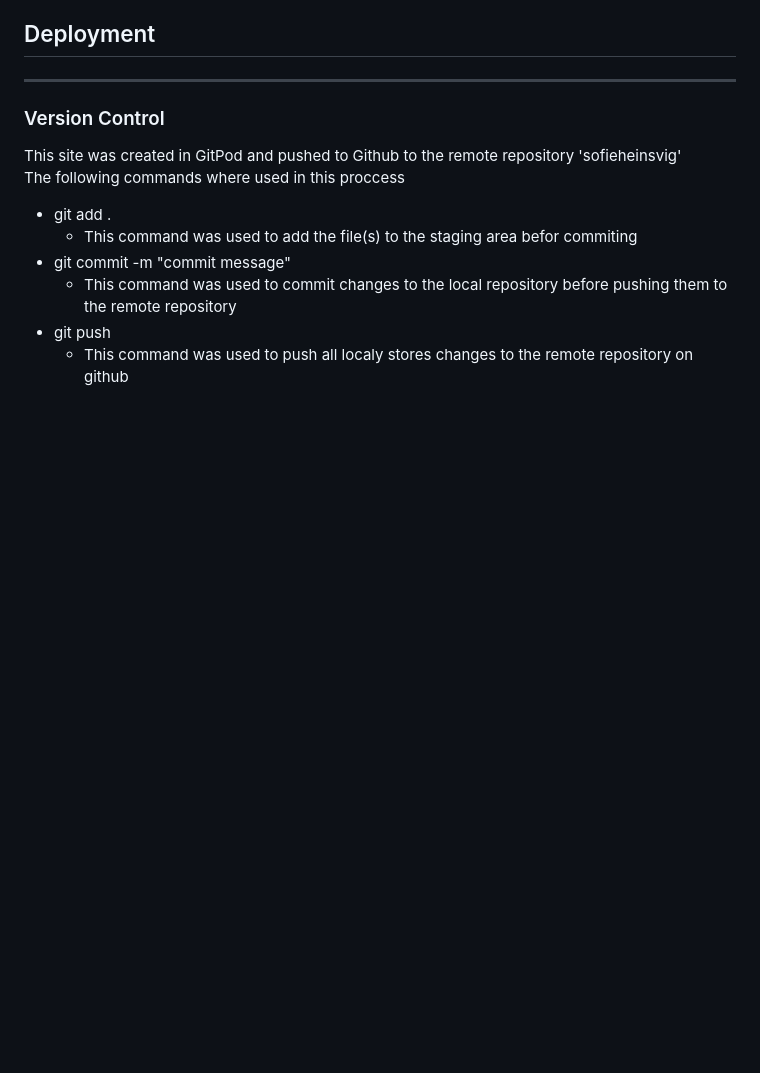
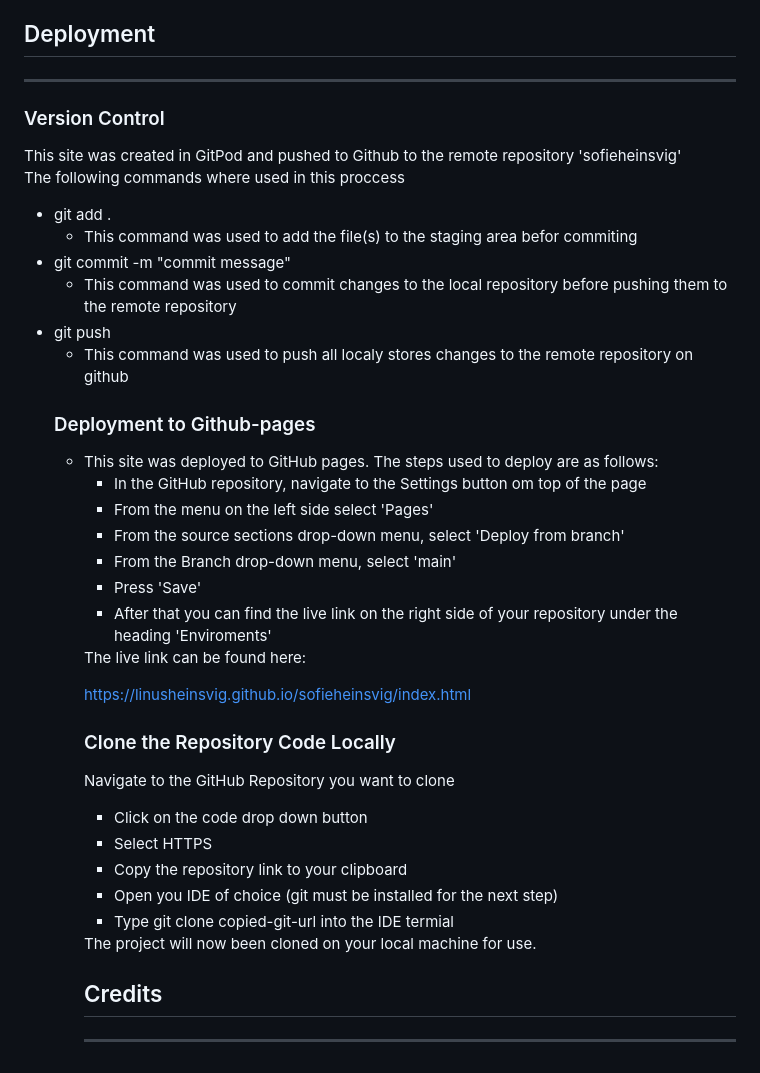
Before and after one commit to linusheinsvig/sofieheinsvig, a Markdown page: README.md, the part around the change. Rendered like a GitHub page; blank space fills up the shorter version.

Commit message:
Add Clone the repository to README.md

```diff
--- a/README.md
+++ b/README.md
@@ -332,3 +332,32 @@ The following commands where used in this proccess
 <ul>
 <li>This command was used to push all localy stores changes to the remote repository on github
 </ul>
+
+### Deployment to Github-pages
+<ul>
+<li>This site was deployed to GitHub pages. The steps used to deploy are as follows:
+<ul>
+<li>In the GitHub repository, navigate to the Settings button om top of the page
+<li>From the menu on the left side select 'Pages'
+<li>From the source sections drop-down menu, select 'Deploy from branch'
+<li>From the Branch drop-down menu, select 'main'
+<li>Press 'Save'
+<li>After that you can find the live link on the right side of your repository under the heading 'Enviroments'
+</ul>
+The live link can be found here:
+
+https://linusheinsvig.github.io/sofieheinsvig/index.html
+
+### Clone the Repository Code Locally
+Navigate to the GitHub Repository you want to clone
+<ul>
+<li>Click on the code drop down button
+<li>Select HTTPS
+<li>Copy the repository link to your clipboard
+<li>Open you IDE of choice (git must be installed for the next step)
+<li>Type git clone copied-git-url into the IDE termial
+</ul>
+The project will now been cloned on your local machine for use.
+
+## Credits
+<hr>
```
